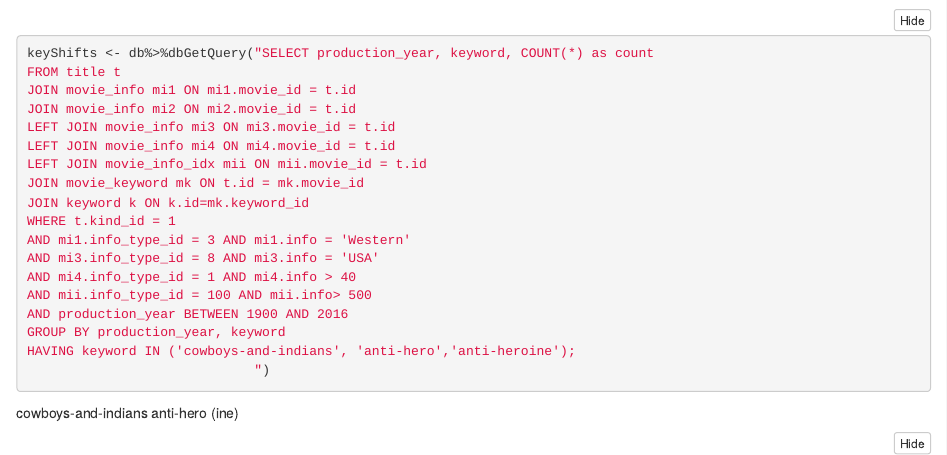
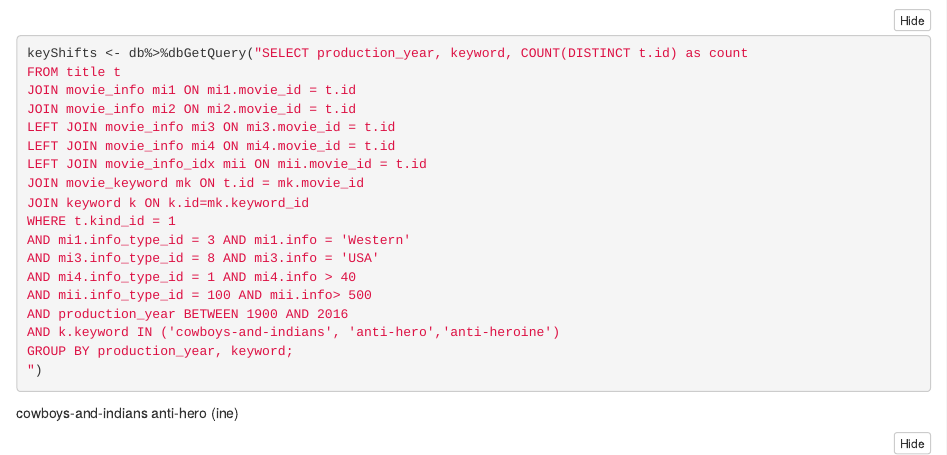
Before and after one commit to yejhwang/mp4_DataJournalism, an R Markdown document (mp4 draft.Rmd): the page in a window 1100 px wide, from 1610 px down. Rendered offline with R 4.5, knitr and Pandoc, with nearby package versions; folded parts are opened; some code elsewhere in the file could not run offline.

Commit message:
fixed count of movies with certain keywords to be realistic

````diff
--- a/mp4 draft.Rmd
+++ b/mp4 draft.Rmd
@@ -83,7 +83,7 @@ graphC
 ```
 ```{r,eval=FALSE}
 
-keyShifts <- db%>%dbGetQuery("SELECT production_year, keyword, COUNT(*) as count
+keyShifts <- db%>%dbGetQuery("SELECT production_year, keyword, COUNT(DISTINCT t.id) as count
 FROM title t
 JOIN movie_info mi1 ON mi1.movie_id = t.id
 JOIN movie_info mi2 ON mi2.movie_id = t.id
@@ -98,9 +98,9 @@ AND mi3.info_type_id = 8 AND mi3.info = 'USA'
 AND mi4.info_type_id = 1 AND mi4.info > 40
 AND mii.info_type_id = 100 AND mii.info> 500
 AND production_year BETWEEN 1900 AND 2016
-GROUP BY production_year, keyword
-HAVING keyword IN ('cowboys-and-indians', 'anti-hero','anti-heroine');
-                             ")
+AND k.keyword IN ('cowboys-and-indians', 'anti-hero','anti-heroine')
+GROUP BY production_year, keyword;
+")
 ```
 cowboys-and-indians
 anti-hero (ine)
````
Also changed, not shown: mp4 draft.Rmd (2 more changed lines).
